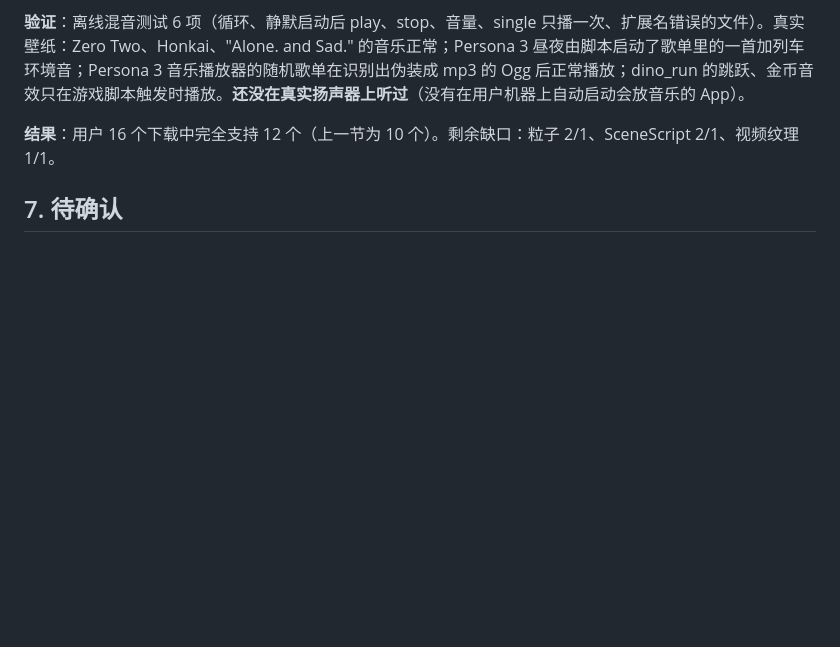
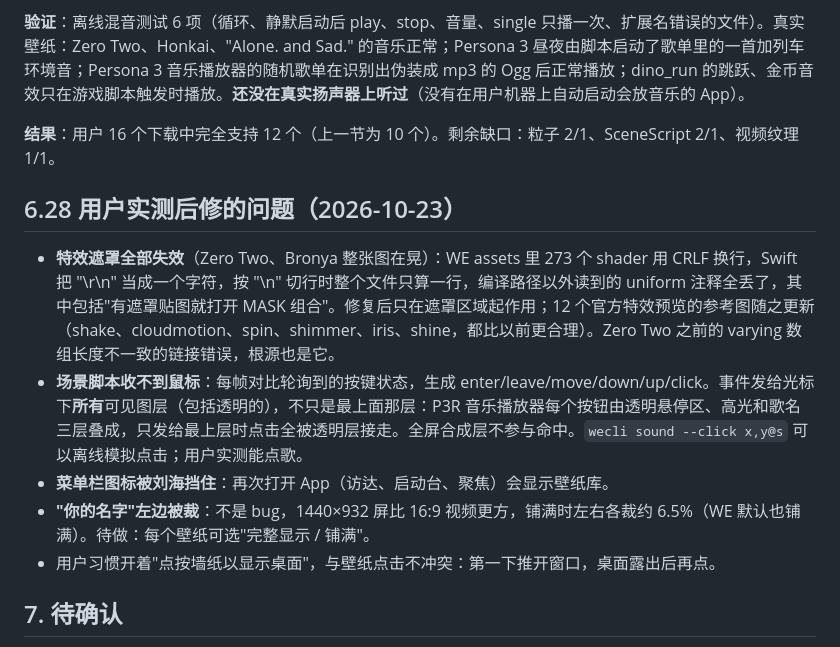
Before and after one commit to Strangelight-Merser/mac-wallpaper, a Markdown page: docs/design.md, the part around the change. Rendered like a GitHub page; blank space fills up the shorter version.

Commit message:
Design notes: fixes from the user's live test
Co-Authored-By: Claude Opus 5.5 <noreply@anthropic.com>

```diff
--- a/docs/design.md
+++ b/docs/design.md
@@ -616,6 +616,15 @@ SwiftUI（macOS 14），原生 macOS 风格，作为风格讨论的基础；代
 **结果**：用户 16 个下载中完全支持 12 个（上一节为 10 个）。剩余缺口：粒子 2/1、SceneScript 2/1、视频纹理 1/1。
 
 
+## 6.28 用户实测后修的问题（2026-10-23）
+
+- **特效遮罩全部失效**（Zero Two、Bronya 整张图在晃）：WE assets 里 273 个 shader 用 CRLF 换行，Swift 把 "\r\n" 当成一个字符，按 "\n" 切行时整个文件只算一行，编译路径以外读到的 uniform 注释全丢了，其中包括"有遮罩贴图就打开 MASK 组合"。修复后只在遮罩区域起作用；12 个官方特效预览的参考图随之更新（shake、cloudmotion、spin、shimmer、iris、shine，都比以前更合理）。Zero Two 之前的 varying 数组长度不一致的链接错误，根源也是它。
+- **场景脚本收不到鼠标**：每帧对比轮询到的按键状态，生成 enter/leave/move/down/up/click。事件发给光标下**所有**可见图层（包括透明的），不只是最上面那层：P3R 音乐播放器每个按钮由透明悬停区、高光和歌名三层叠成，只发给最上层时点击全被透明层接走。全屏合成层不参与命中。`wecli sound --click x,y@s` 可以离线模拟点击；用户实测能点歌。
+- **菜单栏图标被刘海挡住**：再次打开 App（访达、启动台、聚焦）会显示壁纸库。
+- **"你的名字"左边被裁**：不是 bug，1440×932 屏比 16:9 视频更方，铺满时左右各裁约 6.5%（WE 默认也铺满）。待做：每个壁纸可选"完整显示 / 铺满"。
+- 用户习惯开着"点按墙纸以显示桌面"，与壁纸点击不冲突：第一下推开窗口，桌面露出后再点。
+
+
 ## 7. 待确认
 1. 最低系统版本：建议 macOS 14（SMAppService、ScreenCaptureKit 音频成熟）。
 2. 工程形态：目前采用 SwiftPM + 生成 .app 的脚本（§6.11）；到需要正式签名分发时，再考虑加一个 Xcode 工程来包装。
```
